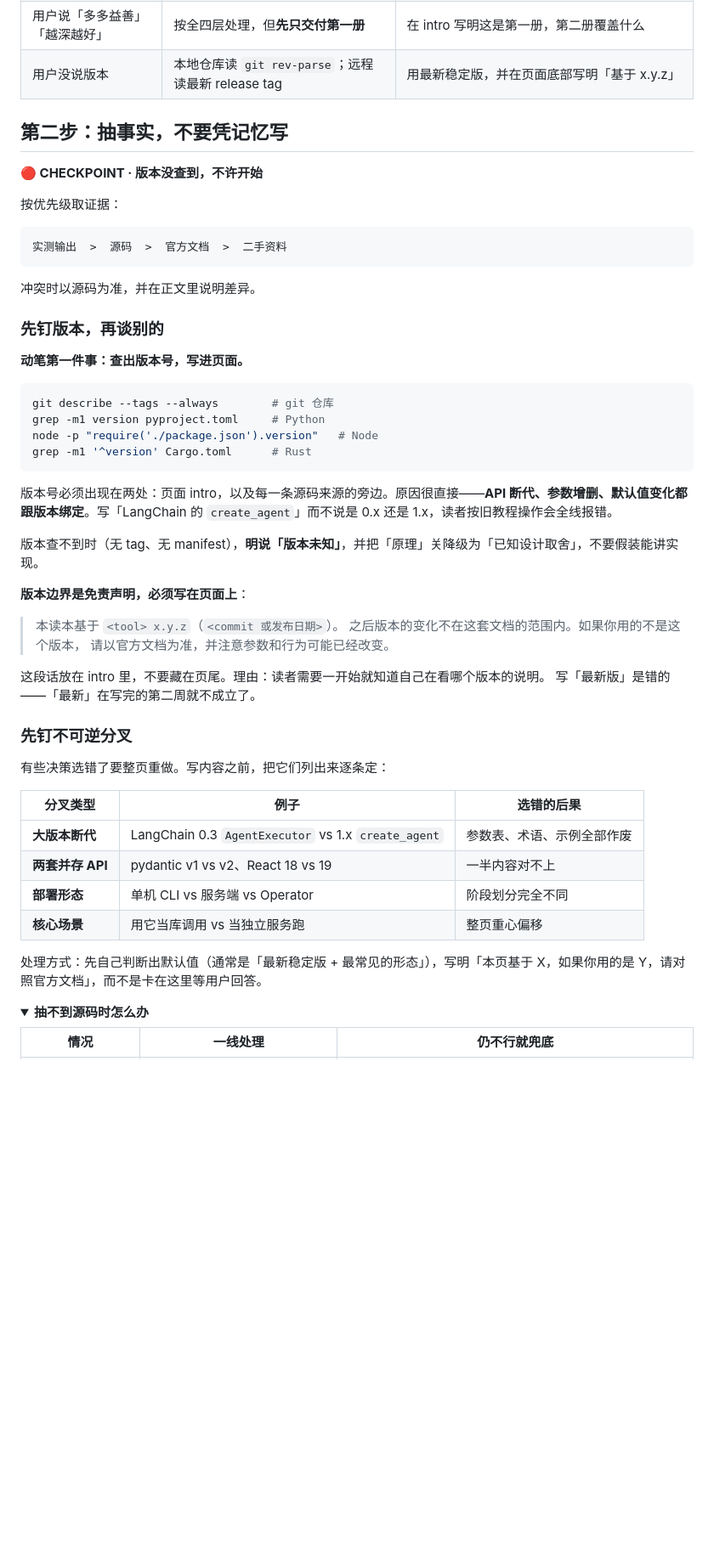
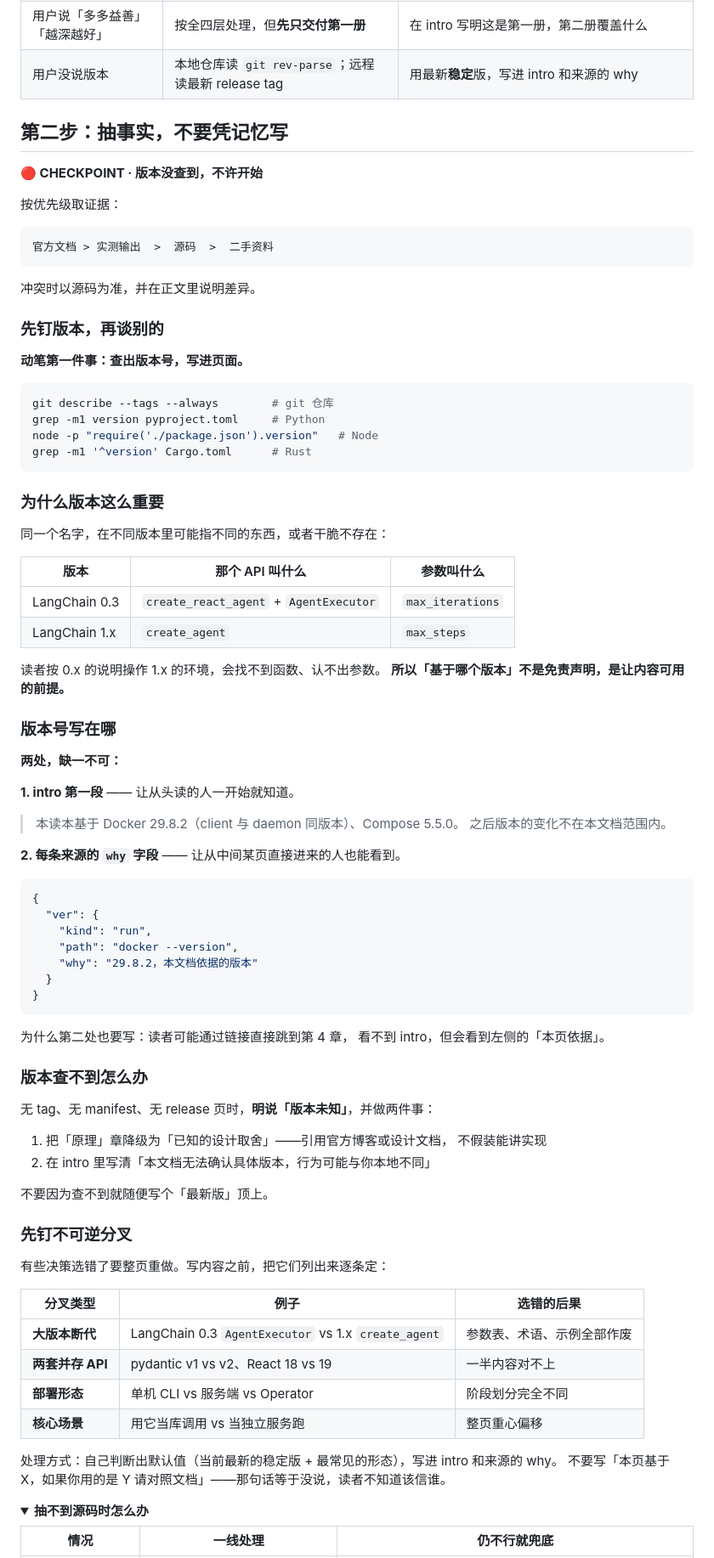
Before and after one commit to SoulChildTc/soulchild-skills, a Markdown page: learning-engine/SKILL.md, the part around the change. Shown at 85% size. GitHub-like rendering; folded sections open; blank space fills up the shorter version.

Commit message:
docs(skill): 重写版本说明，讲清「为什么」和「写在哪」
原表述「版本号必须出现在两处」没说清两处是哪两处、为什么，
导致读的人不知道在讲什么。改成：

- 用表格对比 LangChain 0.3 vs 1.x 的 API 名和参数名，
  让人直观看到「同名不同物」
- 明确两处：intro 第一段 + 每条来源的 why 字段
- 解释第二处为什么也要写：读者可能从中间页直接进来
- 删掉重复的「版本边界免责声明」段落
- 查不到版本时的处理，合并成一个小节

````diff
--- a/learning-engine/SKILL.md
+++ b/learning-engine/SKILL.md
@@ -133,7 +133,7 @@ description: >
 | 用户只说「学一下 XX」 | 问一句「只用，还是要连原理一起？」 | 默认 **L1 + L2**，并在 intro 写明「含原理层，如果只想上手可以跳过第 3 关之后」 |
 | 用户说「随便」/「你看着办」 | 不再追问，直接说明你要按什么假设做，让用户有机会打断 | 同上，且把假设写进 intro |
 | 用户说「多多益善」「越深越好」 | 按全四层处理，但**先只交付第一册** | 在 intro 写明这是第一册，第二册覆盖什么 |
-| 用户没说版本 | 本地仓库读 `git rev-parse`；远程读最新 release tag | 用最新稳定版，并在页面底部写明「基于 x.y.z」 |
+| 用户没说版本 | 本地仓库读 `git rev-parse`；远程读最新 release tag | 用最新**稳定**版，写进 intro 和来源的 why |
 
 </details>
 
@@ -145,7 +145,7 @@ description: >
 按优先级取证据：
 
 ```
-实测输出  >  源码  >  官方文档  >  二手资料
+官方文档 > 实测输出  >  源码  >  二手资料
 ```
 
 冲突时以源码为准，并在正文里说明差异。
@@ -161,18 +161,51 @@ node -p "require('./package.json').version"   # Node
 grep -m1 '^version' Cargo.toml      # Rust
 ```
 
-版本号必须出现在两处：页面 intro，以及每一条源码来源的旁边。原因很直接——**API 断代、参数增删、默认值变化都跟版本绑定**。写「LangChain 的 `create_agent`」而不说是 0.x 还是 1.x，读者按旧教程操作会全线报错。
+### 为什么版本这么重要
 
-版本查不到时（无 tag、无 manifest），**明说「版本未知」**，并把「原理」关降级为「已知设计取舍」，不要假装能讲实现。
+同一个名字，在不同版本里可能指不同的东西，或者干脆不存在：
 
-**版本边界是免责声明，必须写在页面上**：
+| 版本 | 那个 API 叫什么 | 参数叫什么 |
+|---|---|---|
+| LangChain 0.3 | `create_react_agent` + `AgentExecutor` | `max_iterations` |
+| LangChain 1.x | `create_agent` | `max_steps` |
 
-> 本读本基于 `<tool> x.y.z`（`<commit 或发布日期>`）。
-> 之后版本的变化不在这套文档的范围内。如果你用的不是这个版本，
-> 请以官方文档为准，并注意参数和行为可能已经改变。
+读者按 0.x 的说明操作 1.x 的环境，会找不到函数、认不出参数。
+**所以「基于哪个版本」不是免责声明，是让内容可用的前提。**
 
-这段话放在 intro 里，不要藏在页尾。理由：读者需要一开始就知道自己在看哪个版本的说明。
-写「最新版」是错的——「最新」在写完的第二周就不成立了。
+### 版本号写在哪
+
+**两处，缺一不可：**
+
+**1. intro 第一段** —— 让从头读的人一开始就知道。
+
+> 本读本基于 Docker 29.8.2（client 与 daemon 同版本）、Compose 5.5.0。
+> 之后版本的变化不在本文档范围内。
+
+**2. 每条来源的 `why` 字段** —— 让从中间某页直接进来的人也能看到。
+
+```json
+{
+  "ver": {
+    "kind": "run",
+    "path": "docker --version",
+    "why": "29.8.2，本文档依据的版本"
+  }
+}
+```
+
+为什么第二处也要写：读者可能通过链接直接跳到第 4 章，
+看不到 intro，但会看到左侧的「本页依据」。
+
+### 版本查不到怎么办
+
+无 tag、无 manifest、无 release 页时，**明说「版本未知」**，并做两件事：
+
+1. 把「原理」章降级为「已知的设计取舍」——引用官方博客或设计文档，
+   不假装能讲实现
+2. 在 intro 里写清「本文档无法确认具体版本，行为可能与你本地不同」
+
+不要因为查不到就随便写个「最新版」顶上。
 
 ### 先钉不可逆分叉
 
@@ -185,7 +218,8 @@ grep -m1 '^version' Cargo.toml      # Rust
 | **部署形态** | 单机 CLI vs 服务端 vs Operator | 阶段划分完全不同 |
 | **核心场景** | 用它当库调用 vs 当独立服务跑 | 整页重心偏移 |
 
-处理方式：先自己判断出默认值（通常是「最新稳定版 + 最常见的形态」），写明「本页基于 X，如果你用的是 Y，请对照官方文档」，而不是卡在这里等用户回答。
+处理方式：自己判断出默认值（当前最新的稳定版 + 最常见的形态），写进 intro 和来源的 why。
+不要写「本页基于 X，如果你用的是 Y 请对照文档」——那句话等于没说，读者不知道该信谁。
 
 <details>
 <summary><b>抽不到源码时怎么办</b></summary>
````
